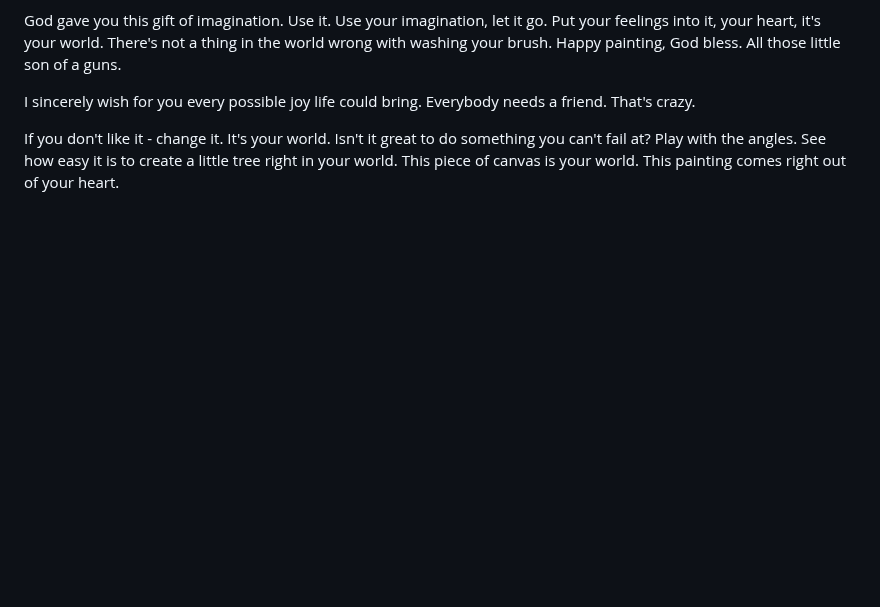
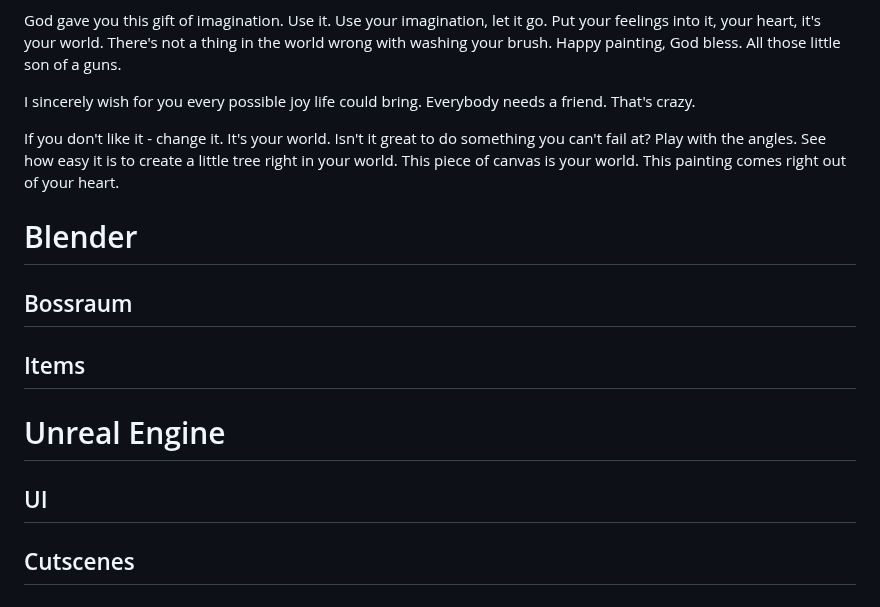
Before and after one commit to PeisslNevio/da-conquerthecastle, a Markdown page: Diplomarbeit/31-ausarbeitung-peißl.md, the part around the change. GitHub-like rendering; blank space fills up the shorter version.

Commit message:
Added Directory

```diff
--- a/Diplomarbeit/31-ausarbeitung-peißl.md
+++ b/Diplomarbeit/31-ausarbeitung-peißl.md
@@ -50,3 +50,11 @@ God gave you this gift of imagination. Use it. Use your imagination, let it go.
 I sincerely wish for you every possible joy life could bring. Everybody needs a friend. That's crazy.
 
 If you don't like it - change it. It's your world. Isn't it great to do something you can't fail at? Play with the angles. See how easy it is to create a little tree right in your world. This piece of canvas is your world. This painting comes right out of your heart.
+
+
+# Blender
+## Bossraum
+## Items
+# Unreal Engine
+## UI
+## Cutscenes
```
